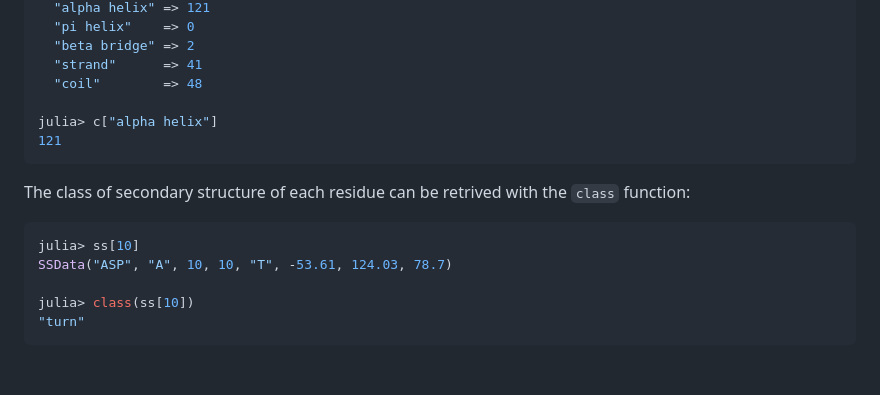
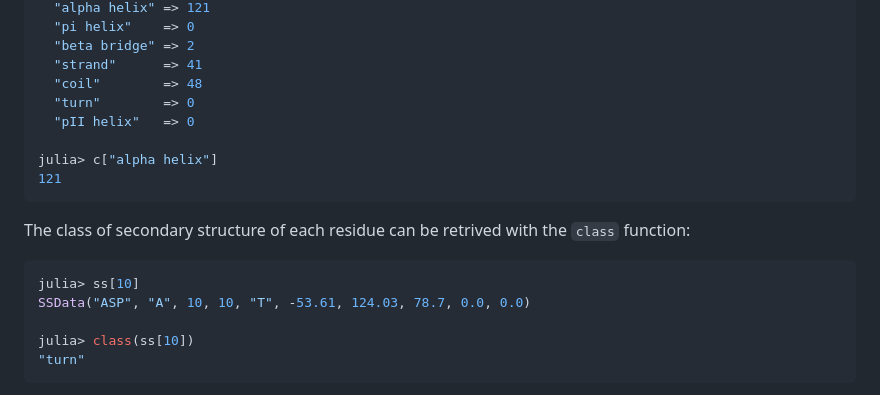
Before and after one commit to BioJulia/ProteinSecondaryStructures.jl, a Markdown page: README.md, the part around one of its changes. GitHub-like rendering; blank space fills up the shorter version.

````diff
--- a/README.md
+++ b/README.md
@@ -129,6 +145,8 @@ Dict{String, Int64} with 10 entries:
   "beta bridge" => 2
   "strand"      => 41
   "coil"        => 48
+  "turn"        => 0
+  "pII helix"   => 0
 
 julia> c["alpha helix"]
 121
@@ -138,7 +156,7 @@ The class of secondary structure of each residue can be retrived with the `class
 
 ```julia
 julia> ss[10]
-SSData("ASP", "A", 10, 10, "T", -53.61, 124.03, 78.7)
+SSData("ASP", "A", 10, 10, "T", -53.61, 124.03, 78.7, 0.0, 0.0)
 
 julia> class(ss[10])
 "turn"
````
Also changed, not shown: other parts of README.md (+55 -19 lines).
